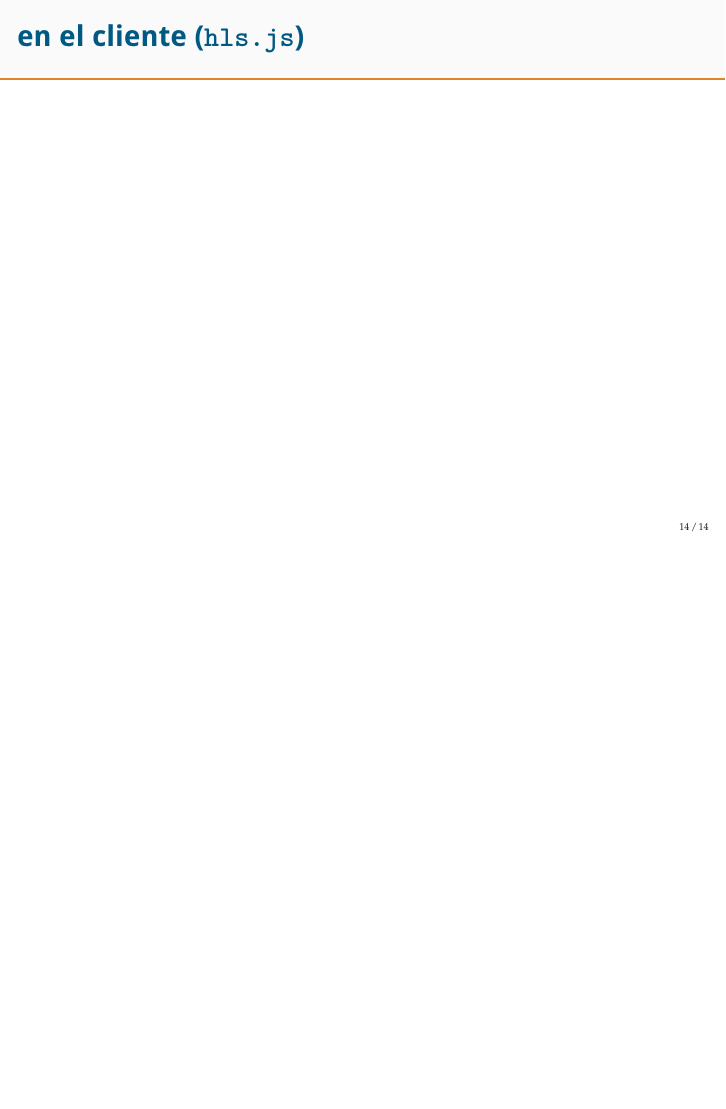
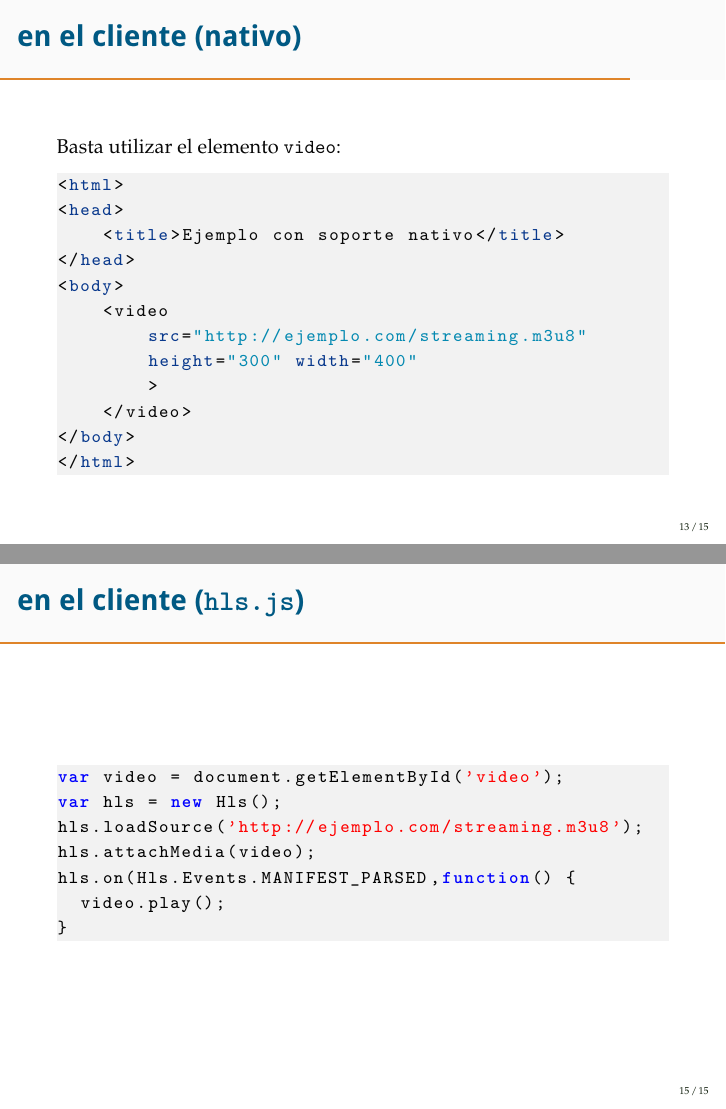
Before and after one commit to mx-psi/fr, LaTeX slides (Seminarios/presentacion.tex): page 16 of 16 before the commit and pages 15 and 17 of 17 after it, the two joined at a grey line, the shorter picture padded with empty space. Compiled offline with pdfLaTeX.

Commit message:
Termina presentación

```diff
--- a/Seminarios/presentacion.tex
+++ b/Seminarios/presentacion.tex
@@ -180,2 +226,19 @@ fileSequence5.ts
 \end{frame}
 
+\begin{frame}[fragile]{En el cliente (nativo)}
+  Basta utilizar el elemento \texttt{video}:
+
+\begin{lstlisting}[language=HTML]
+<html>
+<head>
+    <title>Ejemplo con soporte nativo</title>
+</head>
+<body>
+    <video
+        src="http://ejemplo.com/streaming.m3u8"
+        height="300" width="400"
+        >
+    </video>
+</body>
+</html>
+\end{lstlisting}
@@ -186,3 +253,13 @@ fileSequence5.ts
+\begin{frame}[fragile]{En el cliente (\texttt{hls.js})}
+\begin{lstlisting}[language=JavaScript]
+var video = document.getElementById('video');
+var hls = new Hls();
+hls.loadSource('http://ejemplo.com/streaming.m3u8');
+hls.attachMedia(video);
+hls.on(Hls.Events.MANIFEST_PARSED,function() {
+  video.play();
+}
+\end{lstlisting}
 \end{frame}
 
 \end{document}
```
Also changed, not shown: Seminarios/img/usohls.png (added), Seminarios/presentacion.tex (56 more changed lines).
